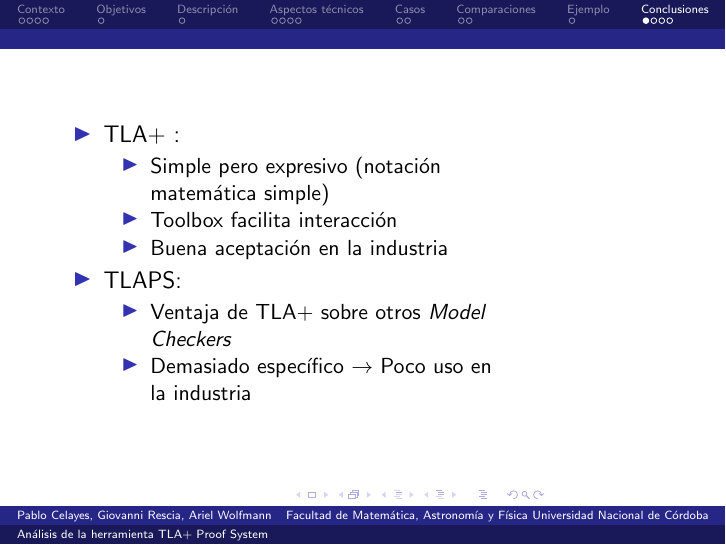
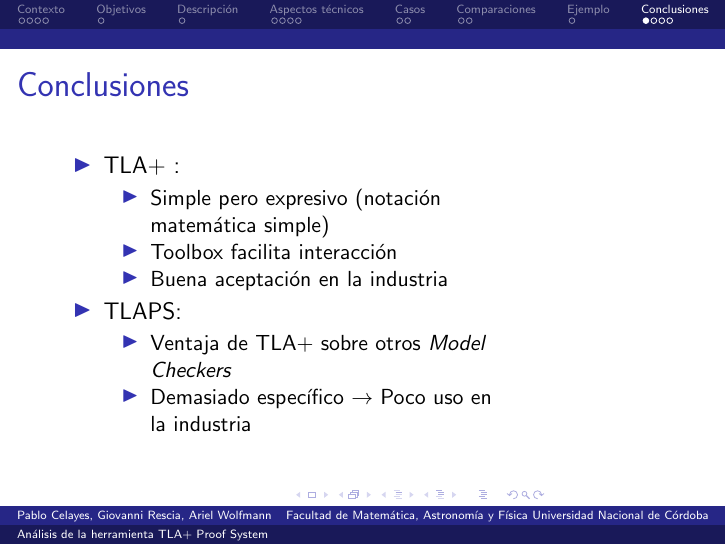
Before and after one commit to pablocelayes/ingsoft2-tlaps, LaTeX slides (informe/filminas.tex): page 78 of 81. Compiled offline with pdfLaTeX.

Commit message:
agregado titulo filmina Conclusiones

```diff
--- a/informe/filminas.tex
+++ b/informe/filminas.tex
@@ -263,7 +263,7 @@ correctitud del algoritmo de Euclides
 \end{frame}
 
 \section{Conclusiones}
-\begin{frame}
+\begin{frame}{Conclusiones}
 %%%%%%%
   \begin{stepitemize}
   \item TLA+ :
```
Also changed, not shown: informe/filminas.pdf.
